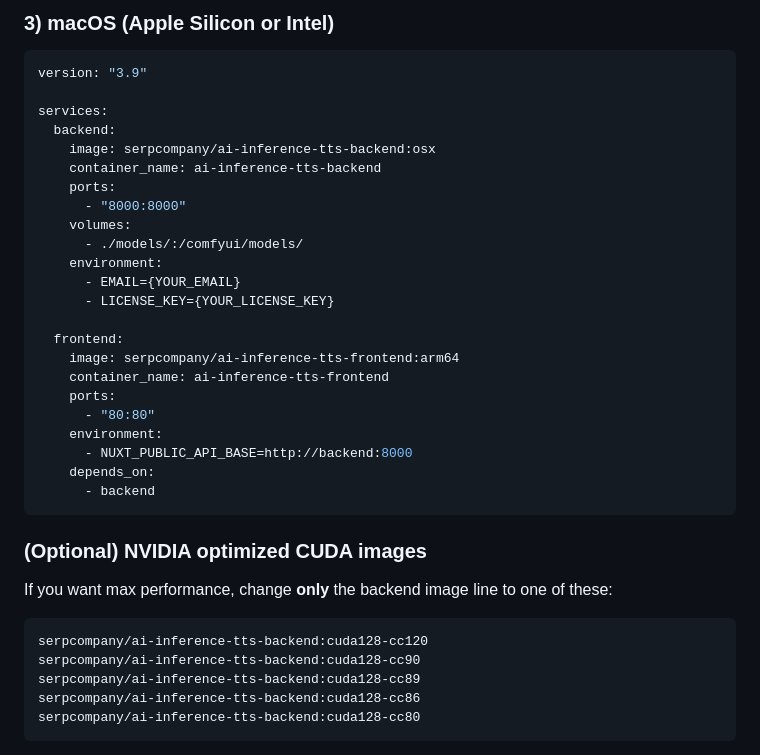
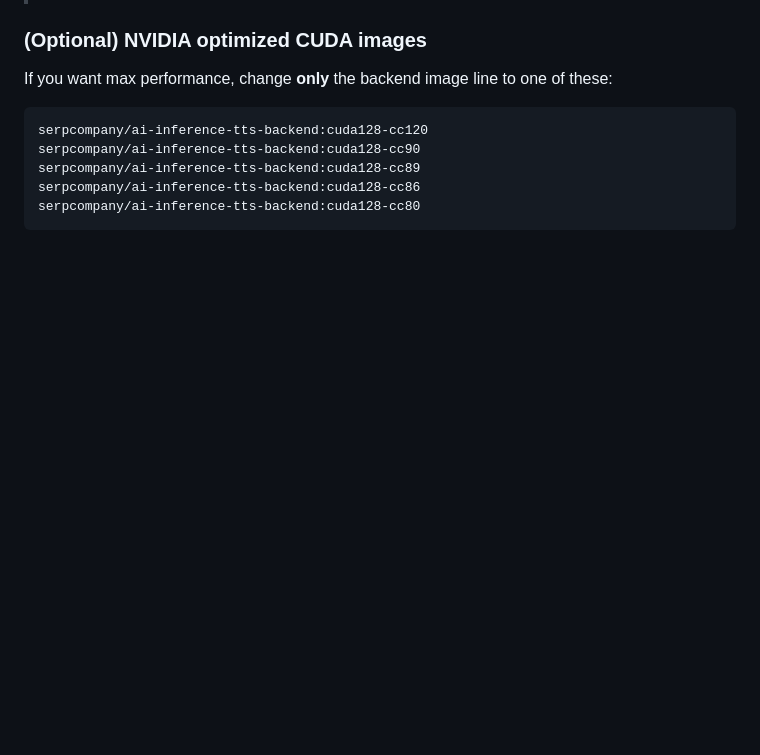
Before and after one commit to serpapps/ai-voice-cloner, a Markdown page: README.md, the part around the change printed below. Drawn GitHub-style; blank space fills up the shorter version.

````diff
--- a/README.md
+++ b/README.md
@@ -141,30 +36,3 @@ services:
-### 3) macOS (Apple Silicon or Intel)
-
-```yaml
-version: "3.9"
-
-services:
-  backend:
-    image: serpcompany/ai-inference-tts-backend:osx
-    container_name: ai-inference-tts-backend
-    ports:
-      - "8000:8000"
-    volumes:
-      - ./models/:/comfyui/models/
-    environment:
-      - EMAIL={YOUR_EMAIL}
-      - LICENSE_KEY={YOUR_LICENSE_KEY}
-
-  frontend:
-    image: serpcompany/ai-inference-tts-frontend:arm64
-    container_name: ai-inference-tts-frontend
-    ports:
-      - "80:80"
-    environment:
-      - NUXT_PUBLIC_API_BASE=http://backend:8000
-    depends_on:
-      - backend
-```
 
 ### (Optional) NVIDIA **optimized** CUDA images
 
````
Also changed, not shown: other parts of README.md (+4 -109 lines).
